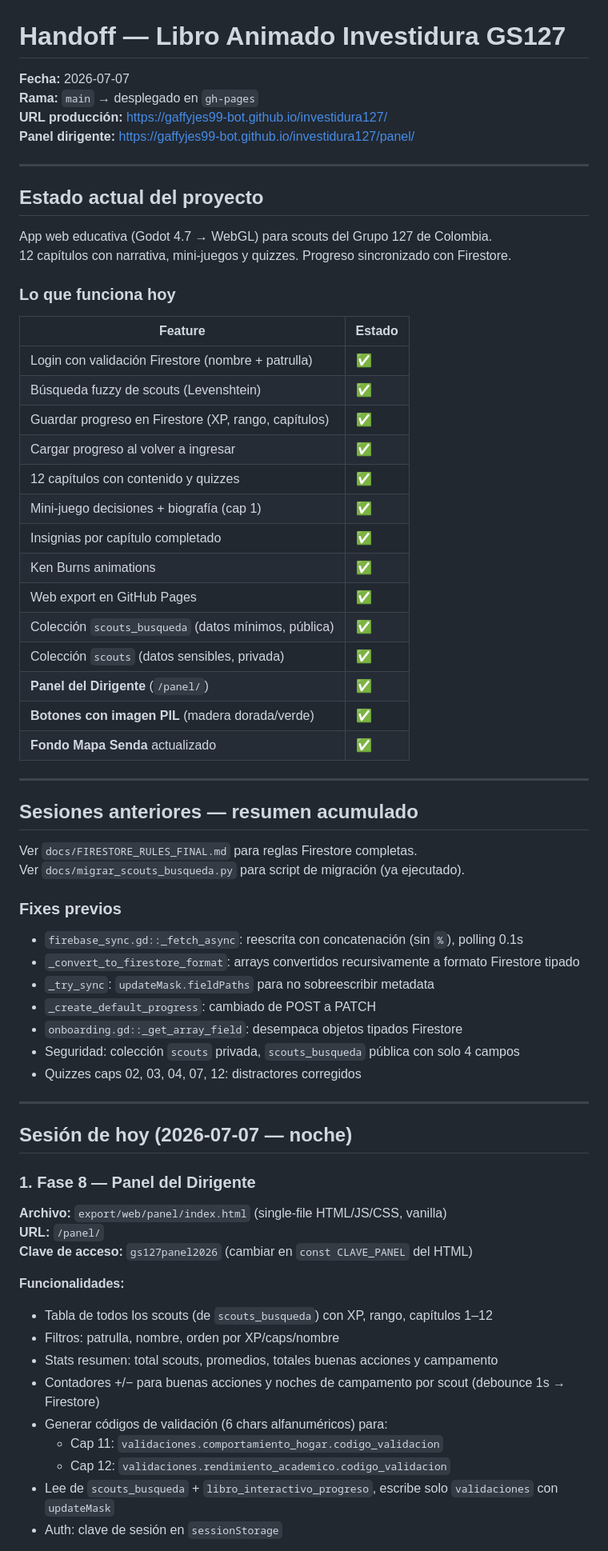
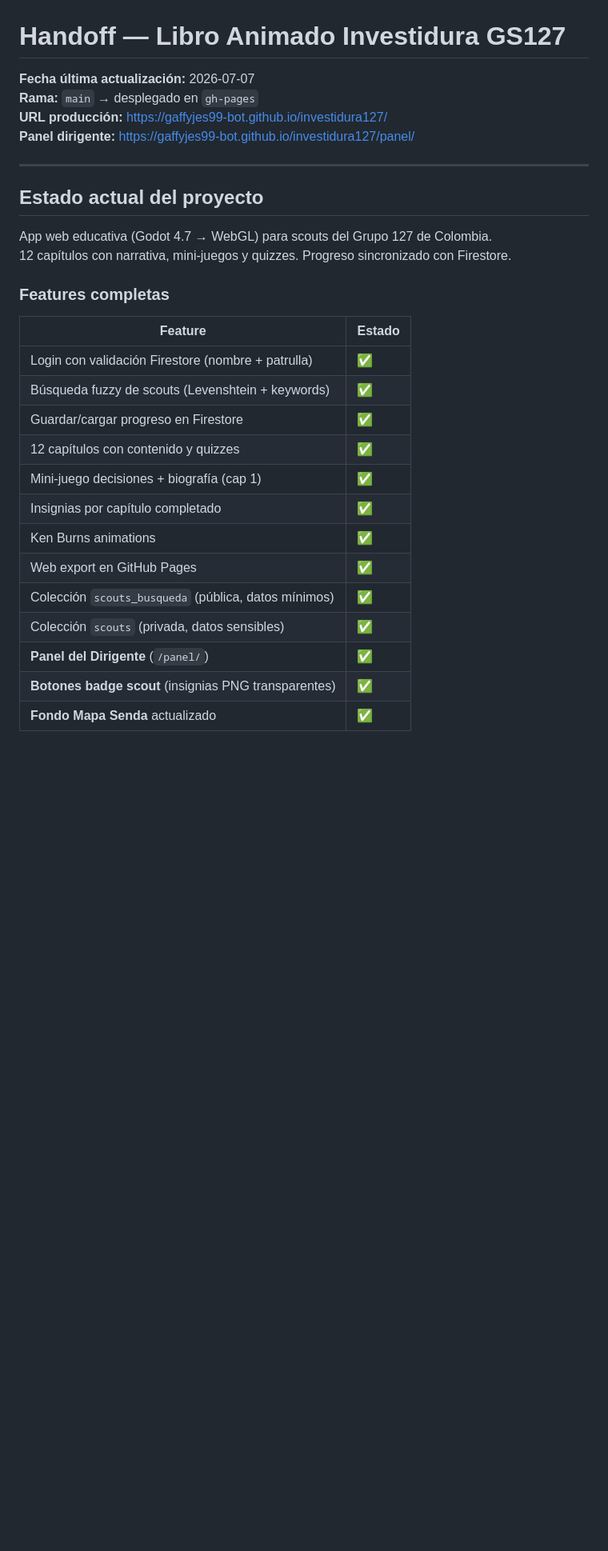
Before and after one commit to gaffyjes99-bot/investidura127, a Markdown page: HANDOFF.md, the part around one of its changes. Shown at 80% size. Drawn GitHub-style; blank space fills up the shorter version.

```diff
--- a/HANDOFF.md
+++ b/HANDOFF.md
@@ -1,6 +1,6 @@
 # Handoff — Libro Animado Investidura GS127
 
-**Fecha:** 2026-07-07
+**Fecha última actualización:** 2026-07-07
 **Rama:** `main` → desplegado en `gh-pages`
 **URL producción:** https://gaffyjes99-bot.github.io/investidura127/
 **Panel dirigente:** https://gaffyjes99-bot.github.io/investidura127/panel/
@@ -12,59 +12,20 @@
 App web educativa (Godot 4.7 → WebGL) para scouts del Grupo 127 de Colombia.
 12 capítulos con narrativa, mini-juegos y quizzes. Progreso sincronizado con Firestore.
 
-### Lo que funciona hoy
+### Features completas
 
 | Feature | Estado |
 |---------|--------|
 | Login con validación Firestore (nombre + patrulla) | ✅ |
-| Búsqueda fuzzy de scouts (Levenshtein) | ✅ |
-| Guardar progreso en Firestore (XP, rango, capítulos) | ✅ |
-| Cargar progreso al volver a ingresar | ✅ |
+| Búsqueda fuzzy de scouts (Levenshtein + keywords) | ✅ |
+| Guardar/cargar progreso en Firestore | ✅ |
 | 12 capítulos con contenido y quizzes | ✅ |
 | Mini-juego decisiones + biografía (cap 1) | ✅ |
 | Insignias por capítulo completado | ✅ |
 | Ken Burns animations | ✅ |
 | Web export en GitHub Pages | ✅ |
-| Colección `scouts_busqueda` (datos mínimos, pública) | ✅ |
-| Colección `scouts` (datos sensibles, privada) | ✅ |
+| Colección `scouts_busqueda` (pública, datos mínimos) | ✅ |
+| Colección `scouts` (privada, datos sensibles) | ✅ |
 | **Panel del Dirigente** (`/panel/`) | ✅ |
-| **Botones con imagen PIL** (madera dorada/verde) | ✅ |
+| **Botones badge scout** (insignias PNG transparentes) | ✅ |
 | **Fondo Mapa Senda** actualizado | ✅ |
-
----
-
-## Sesiones anteriores — resumen acumulado
-
-Ver `docs/FIRESTORE_RULES_FINAL.md` para reglas Firestore completas.
-Ver `docs/migrar_scouts_busqueda.py` para script de migración (ya ejecutado).
-
-### Fixes previos
-- `firebase_sync.gd::_fetch_async`: reescrita con concatenación (sin `%`), polling 0.1s
-- `_convert_to_firestore_format`: arrays convertidos recursivamente a formato Firestore tipado
-- `_try_sync`: `updateMask.fieldPaths` para no sobreescribir metadata
-- `_create_default_progress`: cambiado de POST a PATCH
-- `onboarding.gd::_get_array_field`: desempaca objetos tipados Firestore
-- Seguridad: colección `scouts` privada, `scouts_busqueda` pública con solo 4 campos
-- Quizzes caps 02, 03, 04, 07, 12: distractores corregidos
-
----
-
-## Sesión de hoy (2026-07-07 — noche)
-
-### 1. Fase 8 — Panel del Dirigente
-
-**Archivo:** `export/web/panel/index.html` (single-file HTML/JS/CSS, vanilla)
-**URL:** `/panel/`
-**Clave de acceso:** `gs127panel2026` (cambiar en `const CLAVE_PANEL` del HTML)
-
-**Funcionalidades:**
-- Tabla de todos los scouts (de `scouts_busqueda`) con XP, rango, capítulos 1–12
-- Filtros: patrulla, nombre, orden por XP/caps/nombre
-- Stats resumen: total scouts, promedios, totales buenas acciones y campamento
-- Contadores +/− para buenas acciones y noches de campamento por scout (debounce 1s → Firestore)
-- Generar códigos de validación (6 chars alfanuméricos) para:
-  - Cap 11: `validaciones.comportamiento_hogar.codigo_validacion`
-  - Cap 12: `validaciones.rendimiento_academico.codigo_validacion`
-- Lee de `scouts_busqueda` + `libro_interactivo_progreso`, escribe solo `validaciones` con `updateMask`
-- Auth: clave de sesión en `sessionStorage`
-
```
Also changed, not shown: other parts of HANDOFF.md (+100 -61 lines).
